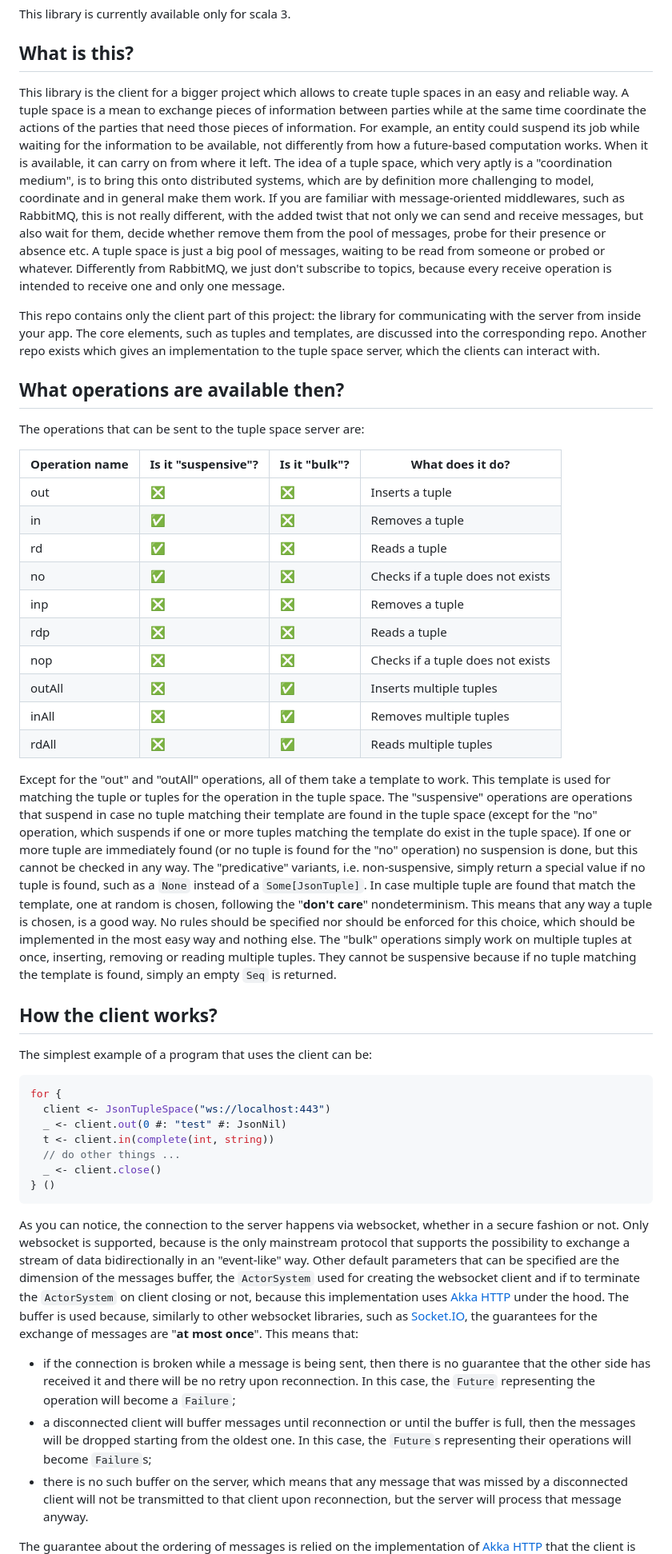
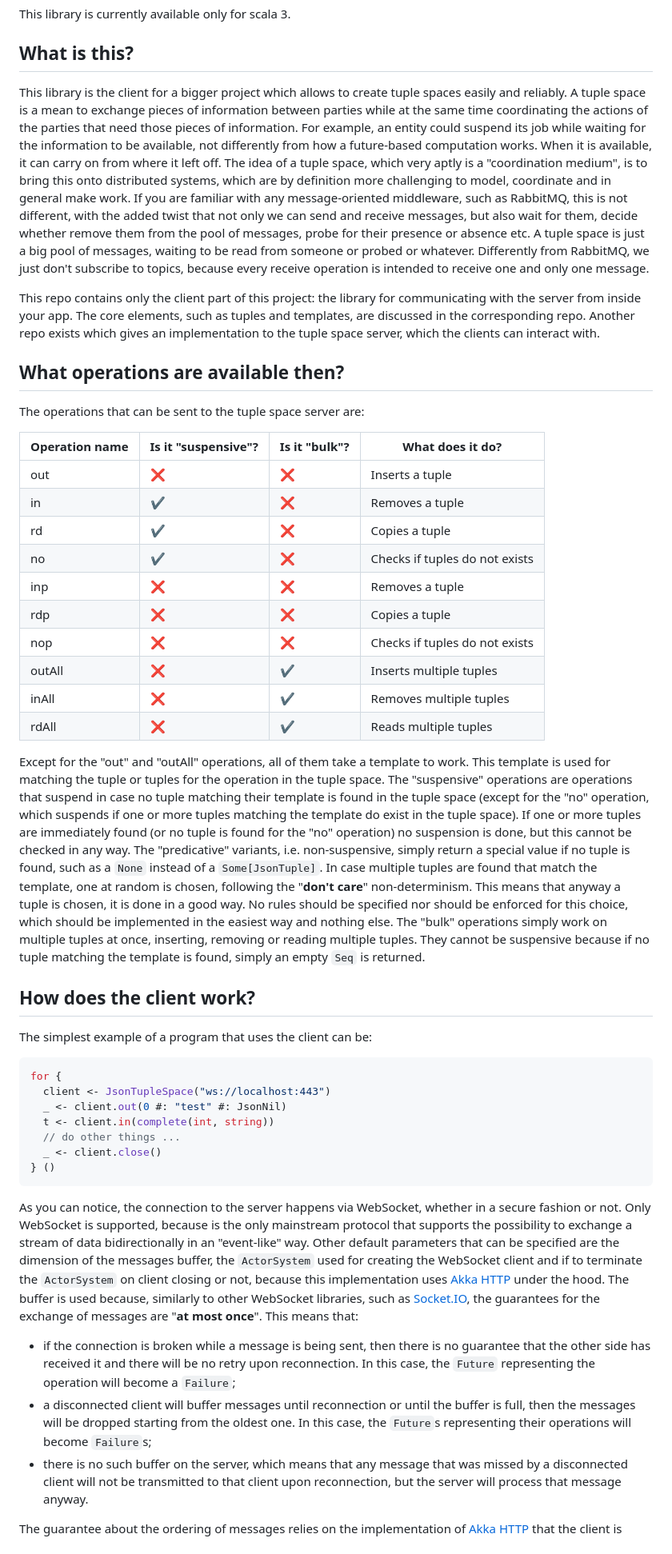
Before and after one commit to cake-lier/tuples-space-client, a Markdown page: README.md, the part around one of its changes. Shown at 80% size. Drawn GitHub-style.

Commit message:
docs: fix emoji, grammar errors in README

````diff
--- a/README.md
+++ b/README.md
@@ -23,50 +23,50 @@ This library is currently available only for scala 3.
 
 ## What is this?
 
-This library is the client for a bigger project which allows to create tuple spaces in an easy and reliable way. A tuple space is a
-mean to exchange pieces of information between parties while at the same time coordinate the actions of the parties that need
+This library is the client for a bigger project which allows to create tuple spaces easily and reliably. A tuple space is a
+mean to exchange pieces of information between parties while at the same time coordinating the actions of the parties that need
 those pieces of information. For example, an entity could suspend its job while waiting for the information to be available, not
-differently from how a future-based computation works. When it is available, it can carry on from where it left. The idea of a
+differently from how a future-based computation works. When it is available, it can carry on from where it left off. The idea of a
 tuple space, which very aptly is a "coordination medium", is to bring this onto distributed systems, which are by definition more
-challenging to model, coordinate and in general make them work. If you are familiar with message-oriented middlewares, such as
-RabbitMQ, this is not really different, with the added twist that not only we can send and receive messages, but also wait for
+challenging to model, coordinate and in general make work. If you are familiar with any message-oriented middleware, such as
+RabbitMQ, this is not different, with the added twist that not only we can send and receive messages, but also wait for
 them, decide whether remove them from the pool of messages, probe for their presence or absence etc. A tuple space is just a big
 pool of messages, waiting to be read from someone or probed or whatever. Differently from RabbitMQ, we just don't subscribe to
 topics, because every receive operation is intended to receive one and only one message.
 
 This repo contains only the client part of this project: the library for communicating with the server from inside your app. The
-core elements, such as tuples and templates, are discussed into the corresponding repo. Another repo exists which gives an
+core elements, such as tuples and templates, are discussed in the corresponding repo. Another repo exists which gives an
 implementation to the tuple space server, which the clients can interact with.
 
 ## What operations are available then?
 
 The operations that can be sent to the tuple space server are:
 
-| Operation name | Is it "suspensive"? | Is it "bulk"? | What does it do?                  |
-|----------------|---------------------|---------------|-----------------------------------|
-| out            | ❎                   | ❎             | Inserts a tuple                   |
-| in             | ✅                   | ❎             | Removes a tuple                   |
-| rd             | ✅                   | ❎             | Reads a tuple                     |
-| no             | ✅                   | ❎             | Checks if a tuple does not exists |
-| inp            | ❎                   | ❎             | Removes a tuple                   |
-| rdp            | ❎                   | ❎             | Reads a tuple                     |
-| nop            | ❎                   | ❎             | Checks if a tuple does not exists |
-| outAll         | ❎                   | ✅             | Inserts multiple tuples           |
-| inAll          | ❎                   | ✅             | Removes multiple tuples           |
-| rdAll          | ❎                   | ✅             | Reads multiple tuples             |
+| Operation name | Is it "suspensive"? | Is it "bulk"? | What does it do?               |
+|----------------|---------------------|---------------|--------------------------------|
+| out            | ❌                   | ❌             | Inserts a tuple                |
+| in             | ✔️                  | ❌             | Removes a tuple                |
+| rd             | ✔️                  | ❌             | Copies a tuple                 |
+| no             | ✔️                  | ❌             | Checks if tuples do not exists |
+| inp            | ❌                   | ❌             | Removes a tuple                |
+| rdp            | ❌                   | ❌             | Copies a tuple                 |
+| nop            | ❌                   | ❌             | Checks if tuples do not exists |
+| outAll         | ❌                   | ✔️            | Inserts multiple tuples        |
+| inAll          | ❌                   | ✔️            | Removes multiple tuples        |
+| rdAll          | ❌                   | ✔️            | Reads multiple tuples          |
 
 Except for the "out" and "outAll" operations, all of them take a template to work. This template is used for matching the tuple or
 tuples for the operation in the tuple space. The "suspensive" operations are operations that suspend in case no tuple matching
-their template are found in the tuple space (except for the "no" operation, which suspends if one or more tuples matching the
-template do exist in the tuple space). If one or more tuple are immediately found (or no tuple is found for the "no" operation) no
+their template is found in the tuple space (except for the "no" operation, which suspends if one or more tuples matching the
+template do exist in the tuple space). If one or more tuples are immediately found (or no tuple is found for the "no" operation) no
 suspension is done, but this cannot be checked in any way. The "predicative" variants, i.e. non-suspensive, simply return a special
-value if no tuple is found, such as a ```None``` instead of a ```Some[JsonTuple]```. In case multiple tuple are found that match
-the template, one at random is chosen, following the "**don't care**" nondeterminism. This means that any way a tuple is chosen,
-is a good way. No rules should be specified nor should be enforced for this choice, which should be implemented in the most easy
-way and nothing else. The "bulk" operations simply work on multiple tuples at once, inserting, removing or reading multiple tuples.
-They cannot be suspensive because if no tuple matching the template is found, simply an empty ```Seq``` is returned.
+value if no tuple is found, such as a ```None``` instead of a ```Some[JsonTuple]```. In case multiple tuples are found that match
+the template, one at random is chosen, following the "**don't care**" non-determinism. This means that anyway a tuple is chosen,
+it is done in a good way. No rules should be specified nor should be enforced for this choice, which should be implemented in the
+easiest way and nothing else. The "bulk" operations simply work on multiple tuples at once, inserting, removing or reading multiple
+tuples. They cannot be suspensive because if no tuple matching the template is found, simply an empty ```Seq``` is returned.
 
-## How the client works?
+## How does the client work?
 
 The simplest example of a program that uses the client can be:
 
@@ -80,12 +80,13 @@ for {
 } ()
 ```
 
-As you can notice, the connection to the server happens via websocket, whether in a secure fashion or not. Only websocket is
+As you can notice, the connection to the server happens via WebSocket, whether in a secure fashion or not. Only WebSocket is
 supported, because is the only mainstream protocol that supports the possibility to exchange a stream of data bidirectionally in
 an "event-like" way. Other default parameters that can be specified are the dimension of the messages buffer, the
-```ActorSystem``` used for creating the websocket client and if to terminate the ```ActorSystem``` on client closing or not,
-because this implementation uses [Akka HTTP](https://doc.akka.io/docs/akka-http/current/index.html) under the hood. The buffer is used because, similarly to other websocket
-libraries, such as [Socket.IO](https://socket.io/), the guarantees for the exchange of messages are "**at most once**". This means that:
+```ActorSystem``` used for creating the WebSocket client and if to terminate the ```ActorSystem``` on client closing or not,
+because this implementation uses [Akka HTTP](https://doc.akka.io/docs/akka-http/current/index.html) under the hood. The buffer is
+used because, similarly to other WebSocket libraries, such as [Socket.IO](https://socket.io/), the guarantees for the exchange of
+messages are "**at most once**". This means that:
 
 * if the connection is broken while a message is being sent, then there is no guarantee that the other side has received it and
   there will be no retry upon reconnection. In this case, the ```Future``` representing the operation will become a ```Failure```;
@@ -94,5 +95,5 @@ libraries, such as [Socket.IO](https://socket.io/), the guarantees for the excha
 * there is no such buffer on the server, which means that any message that was missed by a disconnected client will not be
   transmitted to that client upon reconnection, but the server will process that message anyway.
 
-The guarantee about the ordering of messages is relied on the implementation of
+The guarantee about the ordering of messages relies on the implementation of
 [Akka HTTP](https://doc.akka.io/docs/akka-http/current/index.html) that the client is using, so check their documentation for
````
Also changed, not shown: other parts of README.md (+3 -3 lines).
